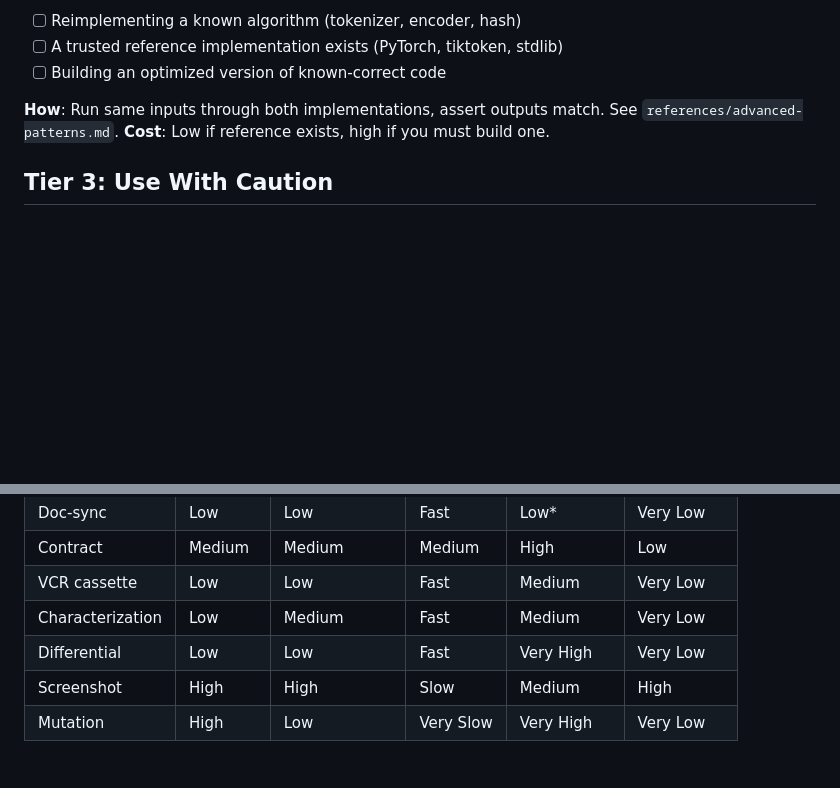
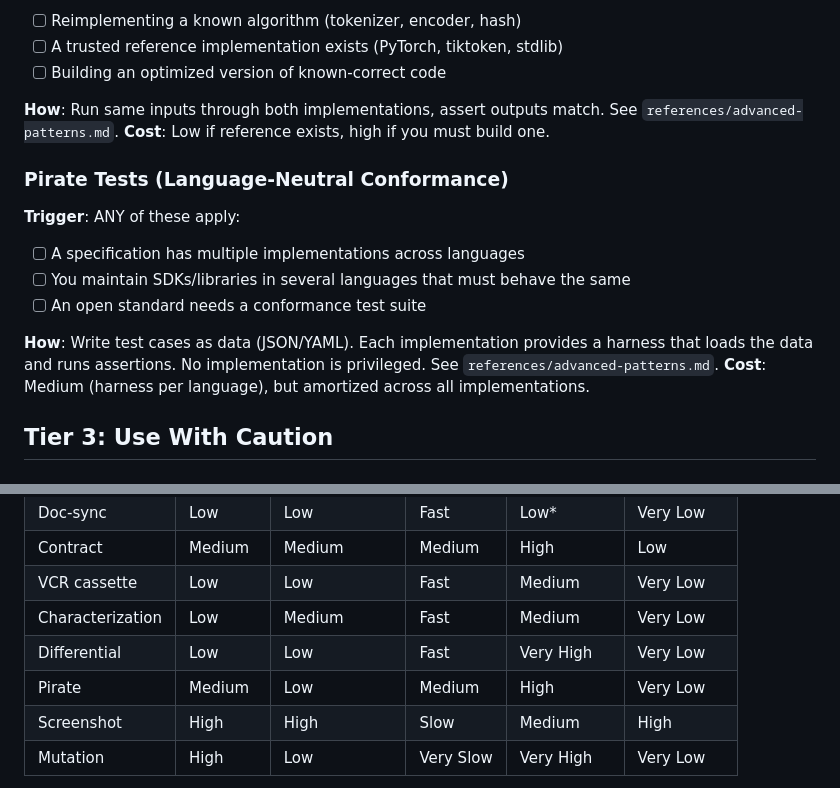
Before and after one commit to adewale/testing-best-practices, a Markdown page: testing-best-practices/references/test-types.md, 2 parts joined by grey strips. GitHub-like rendering; blank space fills up the shorter version.

```diff
--- a/testing-best-practices/references/test-types.md
+++ b/testing-best-practices/references/test-types.md
@@ -87,6 +87,17 @@ project. Tests are organized into three tiers by priority.
 See `references/advanced-patterns.md`.
 **Cost**: Low if reference exists, high if you must build one.
 
+### Pirate Tests (Language-Neutral Conformance)
+**Trigger**: ANY of these apply:
+- [ ] A specification has multiple implementations across languages
+- [ ] You maintain SDKs/libraries in several languages that must behave the same
+- [ ] An open standard needs a conformance test suite
+
+**How**: Write test cases as data (JSON/YAML). Each implementation provides a
+harness that loads the data and runs assertions. No implementation is privileged.
+See `references/advanced-patterns.md`.
+**Cost**: Medium (harness per language), but amortized across all implementations.
+
 ## Tier 3: Use With Caution
 
 ### Visual Regression / Screenshot Tests
@@ -137,6 +148,7 @@ Add Tier 2 and 3 tests as trigger conditions apply.
 | VCR cassette | Low | Low | Fast | Medium | Very Low |
 | Characterization | Low | Medium | Fast | Medium | Very Low |
 | Differential | Low | Low | Fast | Very High | Very Low |
+| Pirate | Medium | Low | Medium | High | Very Low |
 | Screenshot | High | High | Slow | Medium | High |
 | Mutation | High | Low | Very Slow | Very High | Very Low |
 
```
Also changed, not shown: testing-best-practices/SKILL.md (+8 -1 lines), testing-best-practices/references/advanced-patterns.md (+121 -0 lines).
